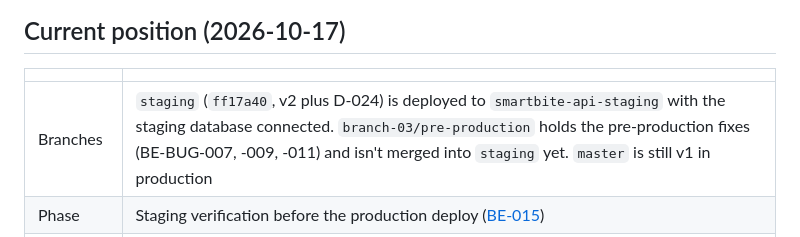
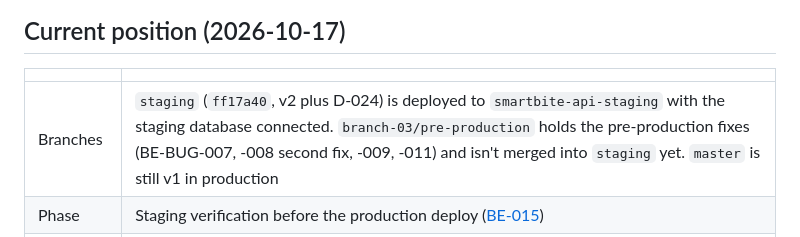
Before and after one commit to idraakailabs/SmartBite-Backend, a Markdown page: docs/ROADMAP.md, the part around one of its changes. Rendered like a GitHub page.

```diff
--- a/docs/ROADMAP.md
+++ b/docs/ROADMAP.md
@@ -7,6 +7,6 @@ in the Android repository's `docs/`.
 
 | | |
 |---|---|
-| Branches | `staging` (`ff17a40`, v2 plus D-024) is deployed to `smartbite-api-staging` with the staging database connected. `branch-03/pre-production` holds the pre-production fixes (BE-BUG-007, -009, -011) and isn't merged into `staging` yet. `master` is still v1 in production |
+| Branches | `staging` (`ff17a40`, v2 plus D-024) is deployed to `smartbite-api-staging` with the staging database connected. `branch-03/pre-production` holds the pre-production fixes (BE-BUG-007, -008 second fix, -009, -011) and isn't merged into `staging` yet. `master` is still v1 in production |
 | Phase | Staging verification before the production deploy ([BE-015](#be-015)) |
 | Next task | Merge `branch-03/pre-production` into `staging`, then finish the staging checks: [BE-013](#be-013) (app on staging), [BE-019](#be-019) (second network), [BE-012](#be-012) (each provider once), [DEPLOYMENT.md](ops/DEPLOYMENT.md) §15.2 (history upload, second device, deletion) |
```
Also changed, not shown: other parts of docs/ROADMAP.md (+1 -1 lines), docs/BUGS.md (+9 -2 lines), docs/ops/DEPLOYMENT.md (+1 -1 lines).
